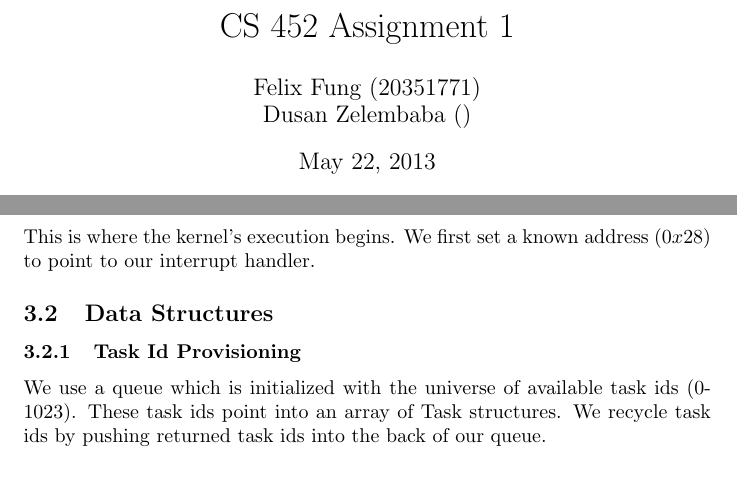
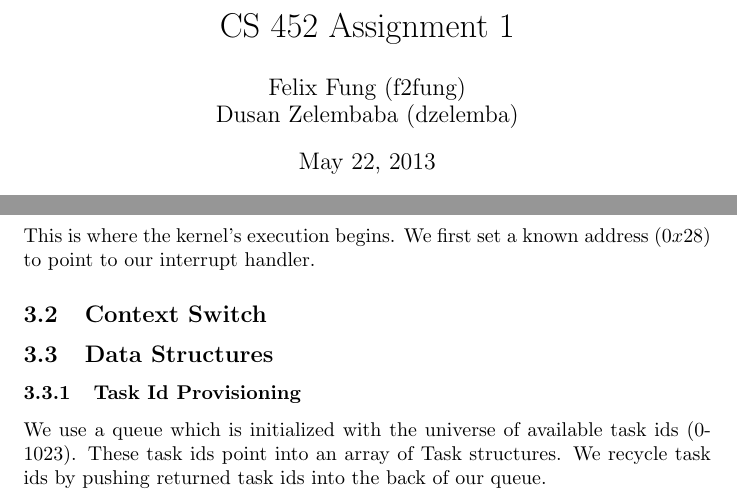
Before and after one commit to dzelemba/cs452, a LaTeX document (DOCS/a1.tex): two parts of pages 1 and 2 of 2 before the commit and two parts of pages 1 and 2 of 3 after it, joined at a grey line, cut so that both start at the same text. Compiled offline with pdfLaTeX.

Commit message:
Update a1.tex with unixnames

```diff
--- a/DOCS/a1.tex
+++ b/DOCS/a1.tex
@@ -6,7 +6,7 @@
 \begin{document}
 
 \title{CS 452 Assignment 1}
-\author{Felix Fung (20351771) \\ Dusan Zelembaba ()}
+\author{Felix Fung (f2fung) \\ Dusan Zelembaba (dzelemba)}
 \maketitle
 
 \section{How To Run}
@@ -71,6 +71,8 @@ Test helpers. Asserts and other things.
 
 This is where the kernel's execution begins. We first set a known address ($0x28$) to point to our interrupt handler.
 
+\subsection{Context Switch}
+
 \subsection{Data Structures}
 
 \subsubsection{Task Id Provisioning}
```
